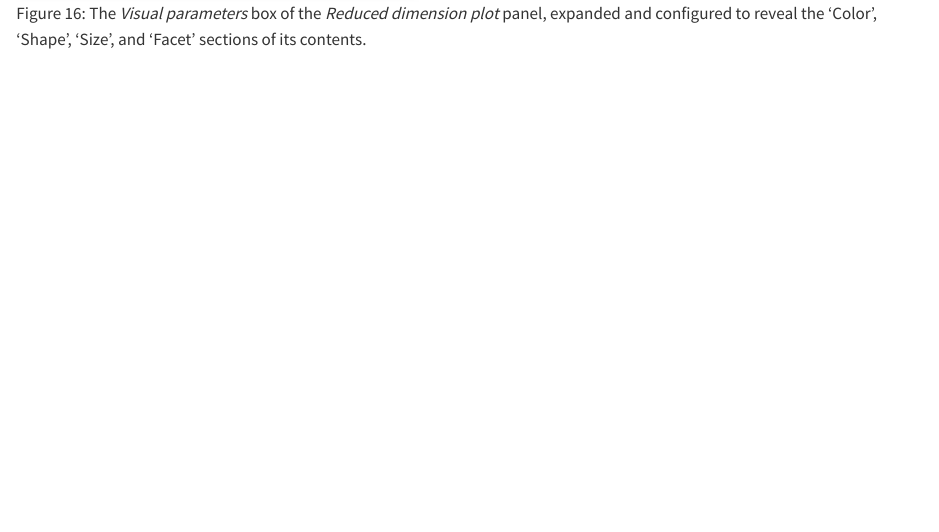
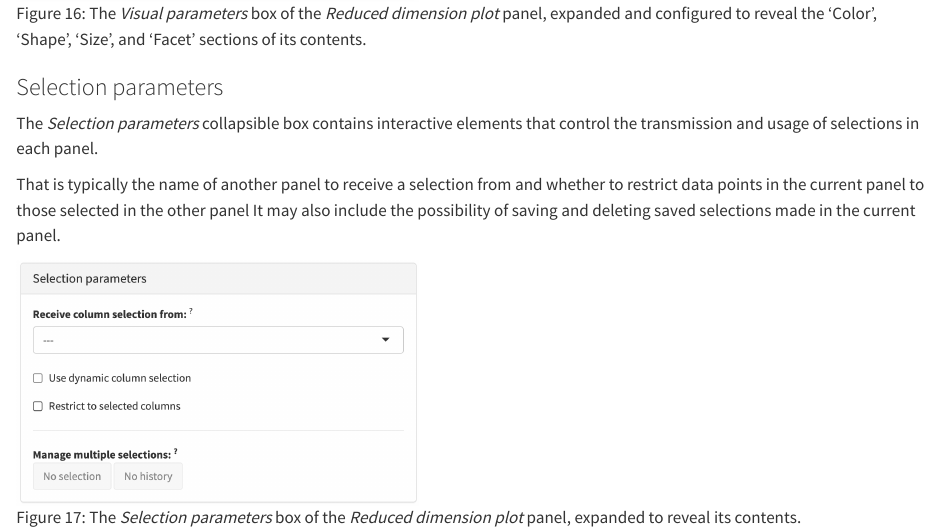
Before and after one commit to iSEE/iSEETheBook, a Quarto document (ui.qmd): the page in a window 1100 px wide, from 12940 px down. Rendered offline with R 4.5, knitr and Pandoc in place of Quarto, with nearby package versions.

Commit message:
add screenshot of selection parameters box

```diff
--- a/ui.qmd
+++ b/ui.qmd
@@ -98,6 +98,15 @@ and further customisation of non-data elements of the plot such as axis labels a
 
 ![The *Visual parameters* box of the *Reduced dimension plot* panel, expanded and configured to reveal the 'Color', 'Shape', 'Size', and 'Facet' sections of its contents.](figures/visual-parameters-reduced-dimension-plot.png){#fig-visual-param-box-reddimplot width=400}
 
+### Selection parameters
+
+The *Selection parameters* collapsible box contains interactive elements that control the transmission and usage of selections in each panel.
+
+That is typically the name of another panel to receive a selection from and whether to restrict data points in the current panel to those selected in the other panel
+It may also include the possibility of saving and deleting saved selections made in the current panel.
+
+![The *Selection parameters* box of the *Reduced dimension plot* panel, expanded to reveal its contents.](figures/selection-parameters-reduced-dimension-plot.png){#fig-selection-param-box-reddimplot width=400}
+
 [bioc-isee]: https://bioconductor.org/packages/iSEE/
 [cran-shiny]: https://cran.r-project.org/web/packages/shiny/index.html
 [posit-shiny]: https://shiny.posit.co/
```
Also changed, not shown: figures/selection-parameters-reduced-dimension-plot.png (added).
